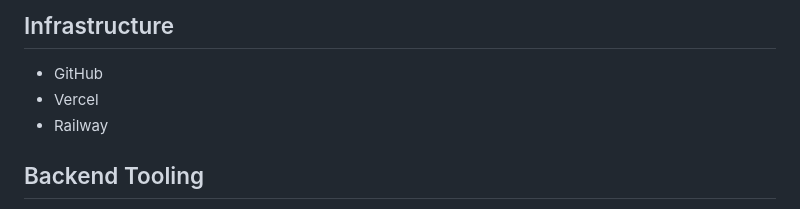
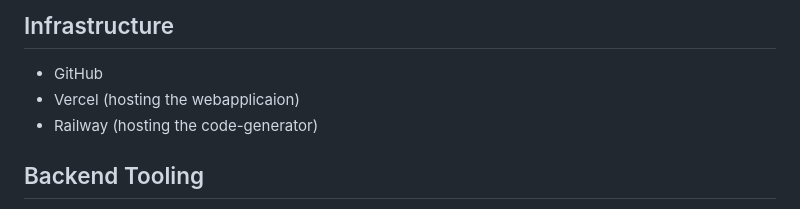
Before and after one commit to joacar999/conciliodesign-site, a Markdown page: README.md, the part around the change. GitHub-like rendering.

Commit message:
Clarify Vercel and Railway descriptions in README

```diff
--- a/README.md
+++ b/README.md
@@ -172,8 +172,8 @@ https://conciliodesign.se/swagger-auth-detector.html
 ## Infrastructure
 
 * GitHub
-* Vercel
-* Railway
+* Vercel (hosting the webapplicaion)
+* Railway (hosting the code-generator)
 
 ## Backend Tooling
 
```
